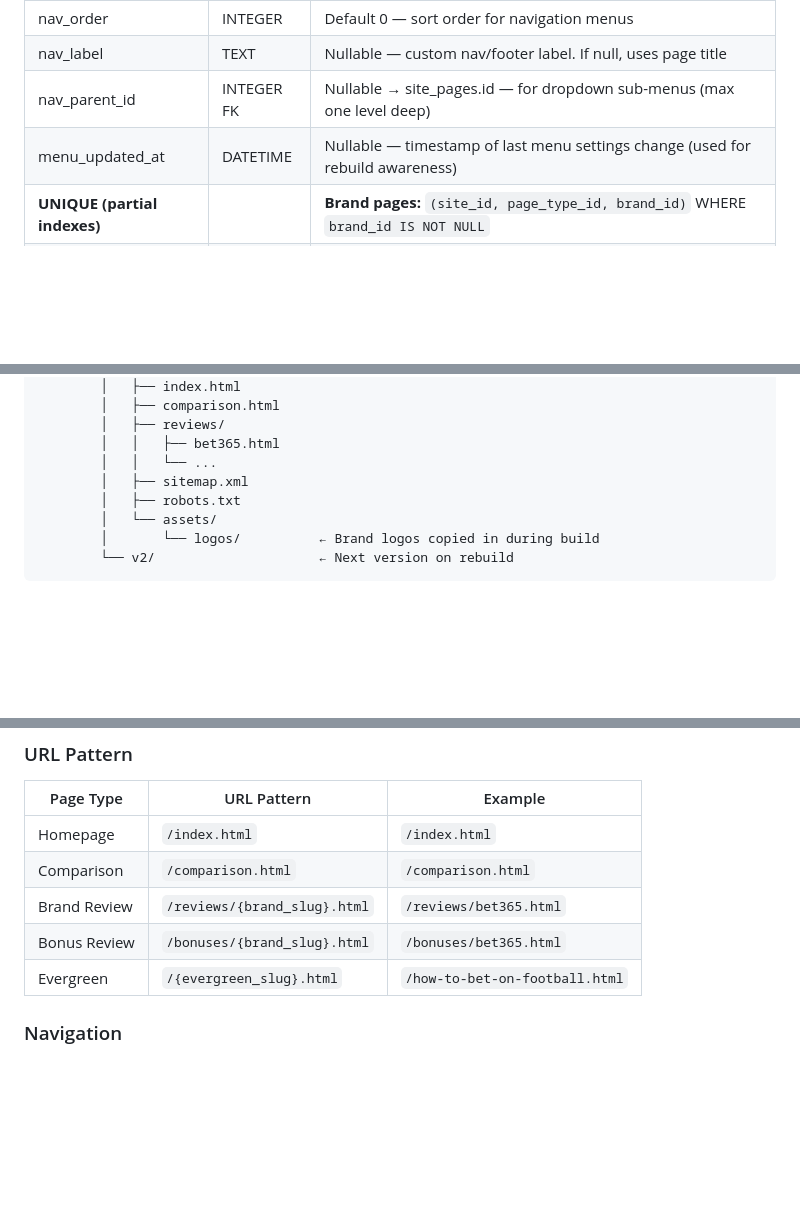
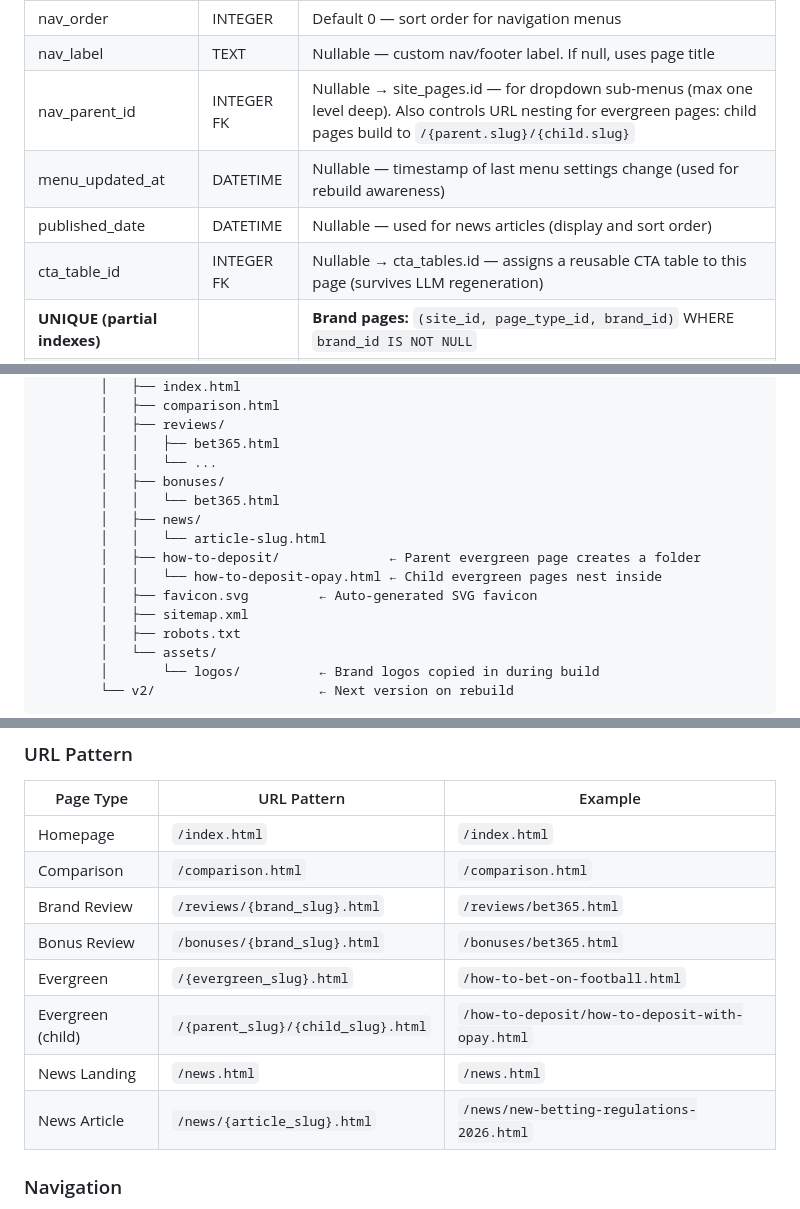
Before and after one commit to free-plinko-game/aff-web-gen, a Markdown page: plan.md, 3 parts joined by grey strips. GitHub-like rendering; blank space fills up the shorter version.

Commit message:
Update plan.md with news pages, nested URLs, favicons, and new fields
Adds news/news-article page types, evergreen child URL nesting,
published_date and cta_table_id columns, and updated output structure.

Co-Authored-By: Claude Opus 4.6 <noreply@anthropic.com>

```diff
--- a/plan.md
+++ b/plan.md
@@ -171,8 +171,10 @@ A Flask-based control panel for generating and deploying static affiliate websit
 | show_in_footer | BOOLEAN | Default False — whether this page appears in the footer |
 | nav_order | INTEGER | Default 0 — sort order for navigation menus |
 | nav_label | TEXT | Nullable — custom nav/footer label. If null, uses page title |
-| nav_parent_id | INTEGER FK | Nullable → site_pages.id — for dropdown sub-menus (max one level deep) |
+| nav_parent_id | INTEGER FK | Nullable → site_pages.id — for dropdown sub-menus (max one level deep). Also controls URL nesting for evergreen pages: child pages build to `/{parent.slug}/{child.slug}` |
 | menu_updated_at | DATETIME | Nullable — timestamp of last menu settings change (used for rebuild awareness) |
+| published_date | DATETIME | Nullable — used for news articles (display and sort order) |
+| cta_table_id | INTEGER FK | Nullable → cta_tables.id — assigns a reusable CTA table to this page (survives LLM regeneration) |
 | **UNIQUE (partial indexes)** | | **Brand pages:** `(site_id, page_type_id, brand_id)` WHERE `brand_id IS NOT NULL` |
 | | | **Evergreen pages:** `(site_id, page_type_id, evergreen_topic)` WHERE `evergreen_topic IS NOT NULL` |
 | | | **Global pages:** `(site_id, page_type_id)` WHERE `brand_id IS NULL AND evergreen_topic IS NULL` |
@@ -309,6 +313,13 @@ affiliate-factory/
         │   ├── reviews/
         │   │   ├── bet365.html
         │   │   └── ...
+        │   ├── bonuses/
+        │   │   └── bet365.html
+        │   ├── news/
+        │   │   └── article-slug.html
+        │   ├── how-to-deposit/              ← Parent evergreen page creates a folder
+        │   │   └── how-to-deposit-opay.html ← Child evergreen pages nest inside
+        │   ├── favicon.svg         ← Auto-generated SVG favicon
         │   ├── sitemap.xml
         │   ├── robots.txt
         │   └── assets/
@@ -330,6 +341,9 @@ All generated sites follow a consistent URL and navigation structure:
 | Brand Review | `/reviews/{brand_slug}.html` | `/reviews/bet365.html` |
 | Bonus Review | `/bonuses/{brand_slug}.html` | `/bonuses/bet365.html` |
 | Evergreen | `/{evergreen_slug}.html` | `/how-to-bet-on-football.html` |
+| Evergreen (child) | `/{parent_slug}/{child_slug}.html` | `/how-to-deposit/how-to-deposit-with-opay.html` |
+| News Landing | `/news.html` | `/news.html` |
+| News Article | `/news/{article_slug}.html` | `/news/new-betting-regulations-2026.html` |
 
 ### Navigation
 - `base.html` renders a nav bar with links to: Homepage, Comparison Page, all Evergreen pages.
```
Also changed, not shown: other parts of plan.md (+5 -1 lines).
